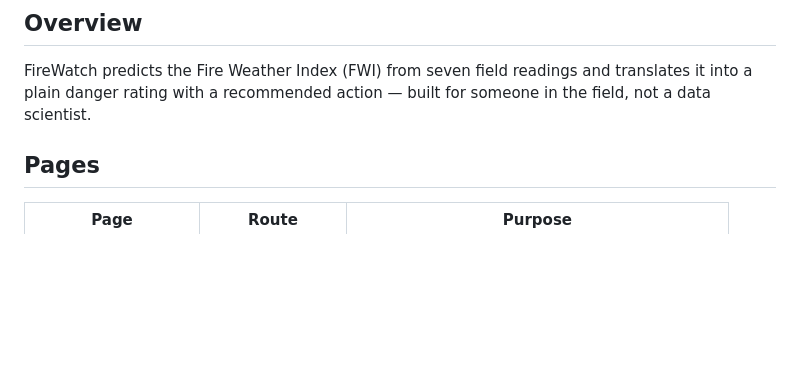
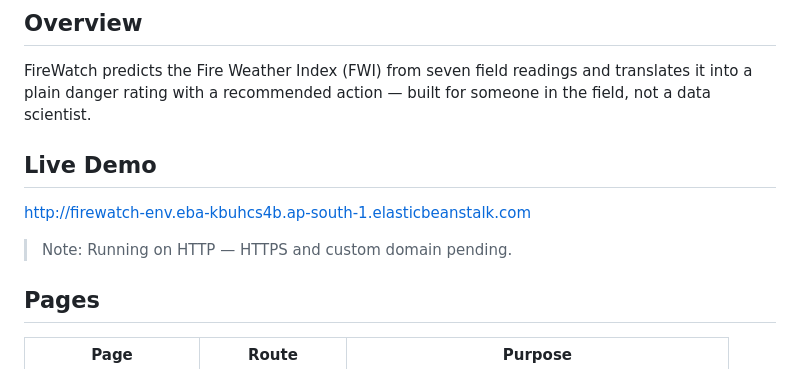
Before and after one commit to mohitfr/fwi-predictor, a Markdown page: README.md, the part around the change. GitHub-like rendering; blank space fills up the shorter version.

Commit message:
add live demo link to README

```diff
--- a/README.md
+++ b/README.md
@@ -5,6 +5,12 @@ A field tool for forest fire officials to assess daily fire danger from weather
 ## Overview
 
 FireWatch predicts the Fire Weather Index (FWI) from seven field readings and translates it into a plain danger rating with a recommended action — built for someone in the field, not a data scientist.
+
+## Live Demo
+
+http://firewatch-env.eba-kbuhcs4b.ap-south-1.elasticbeanstalk.com
+
+> Note: Running on HTTP — HTTPS and custom domain pending.
 
 ## Pages
 
```
